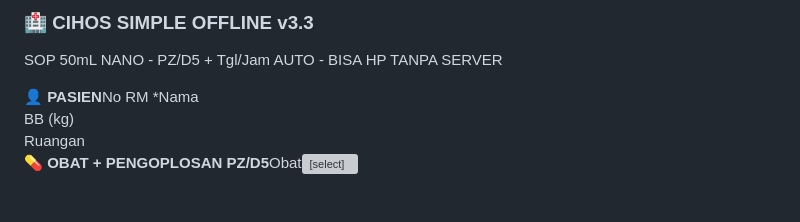
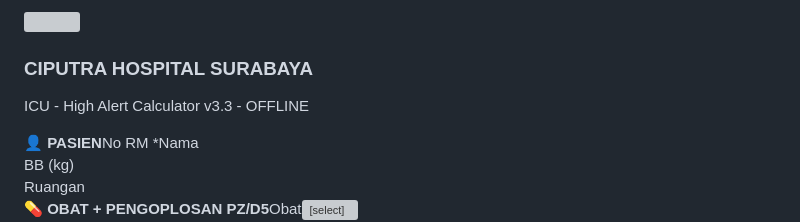
Before and after one commit to Alfian619/cihos-high-alert, a Markdown page: README.md, the part around the change. Drawn GitHub-style; blank space fills up the shorter version; grey boxes are pictures that could not be loaded.

Commit message:
Enhance README with logo and hospital details
Added logo and updated header information for CIPUTRA HOSPITAL SURABAYA.

```diff
--- a/README.md
+++ b/README.md
@@ -1,5 +1,11 @@
 <!DOCTYPE html><html lang="id"><head><meta charset="UTF-8"><meta name="viewport" content="width=device-width,initial-scale=1"><title>CIHOS SIMPLE OFFLINE</title><style>body{margin:0;background:#0a2f4a;padding:10px;font-family:Arial;color:#0a2f4a}.c{background:#fff;border-radius:14px;padding:12px;margin-bottom:10px;box-shadow:0 2px 8px rgba(0,0,0,.2)}label{font-weight:800;font-size:11px;display:block;margin-top:8px}input,select{width:100%;padding:9px;border:1.5px solid #b9d7d7;border-radius:10px;margin-top:3px;font-size:12px}.row{display:grid;grid-template-columns:1fr 1fr;gap:8px}.btn{border:none;border-radius:22px;padding:14px;color:#fff;font-weight:900;width:100%;margin-top:8px;font-size:12px}.blue{background:#2a7de1}.green{background:#1a9e5e}.red{background:#e23a3a}.lb{background:#fff;border:3px solid #d32f2f;border-radius:10px;padding:10px;margin:8px 0;width:100%;font-size:11px;line-height:1.4}</style></head><body>
-<div class="c"><h3 style="margin:0">🏥 CIHOS SIMPLE OFFLINE v3.3</h3><p style="margin:2px 0 0;font-size:10px">SOP 50mL NANO - PZ/D5 + Tgl/Jam AUTO - BISA HP TANPA SERVER</p></div>
+<div class="c" style="display:flex;align-items:center;gap:12px">
+<img src="logo.png" style="height:50px;width:auto">
+<div>
+<h3 style="margin:0;color:#0a2f4a">CIPUTRA HOSPITAL SURABAYA</h3>
+<p style="margin:2px 0 0;font-size:10px">ICU - High Alert Calculator v3.3 - OFFLINE</p>
+</div>
+</div>
 <div class="c"><b>👤 PASIEN</b><label>No RM *</label><input id="norm" value="00123456"><label>Nama</label><input id="nama" value="John Doe"><div class="row"><div><label>BB (kg)</label><input id="bb" type="number" value="65"></div><div><label>Ruangan</label><input id="ruang" value="ICU - Bed 04"></div></div></div>
 <div class="c"><b>💊 OBAT + PENGOPLOSAN PZ/D5</b><label>Obat</label><select id="obat"><option value="8">Norepinephrine 8 mg / 50 mL</option><option value="200">Dopamine 200 mg / 50 mL</option><option value="250">Dobutamine 250 mg / 50 mL</option></select><div class="row" style="background:#e8f5e9;padding:6px;border-radius:8px;margin-top:6px"><div><label>Total Obat</label><input id="tObat" value="8 mg"></div><div><label>Pengencer WAJIB</label><select id="peng"><option>PZ (NaCl 0.9%)</option><option>D5 (Dextrose 5%)</option></select></div></div><div class="row"><div><label>Total Vol</label><select id="tVol"><option>50 mL Spuit</option><option>50 mL</option><option>100 mL</option></select></div><div><label>Target μg/kg/min</label><input id="tar" type="number" value="0.05" step="0.01"></div></div><label>Giver *</label><input id="giv" placeholder="Nama perawat 1" value="a"><label>Checker *</label><input id="chk" placeholder="Nama perawat 2" value="b"></div>
 <div class="c"><button class="btn blue" onclick="buat('titrasi')">+ Label Titrasi AUTO MUNCUL</button><button class="btn green" onclick="buat('spuit')">💉 Label Spuit PZ/D5 + Tgl/Jam AUTO</button><button class="btn red" onclick="document.getElementById('area').innerHTML=''">🗑️ Bersihkan Semua Label</button></div>
```
